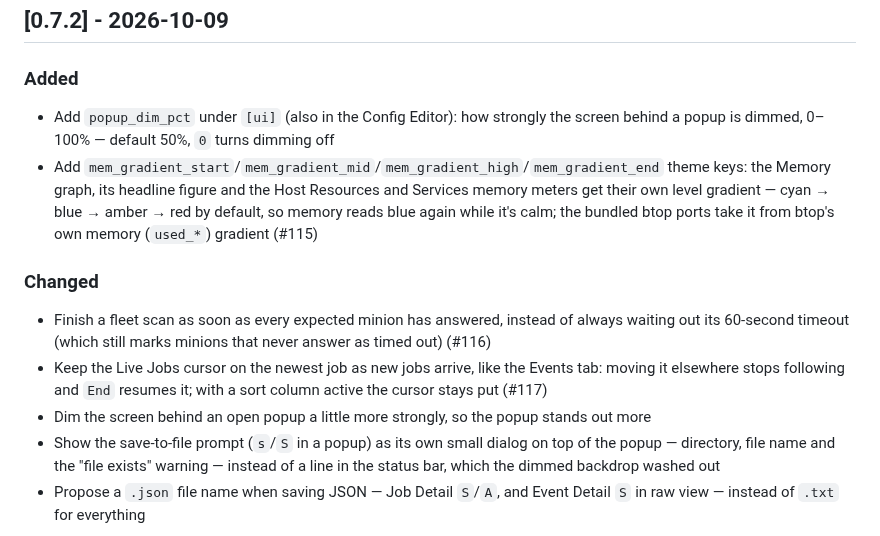
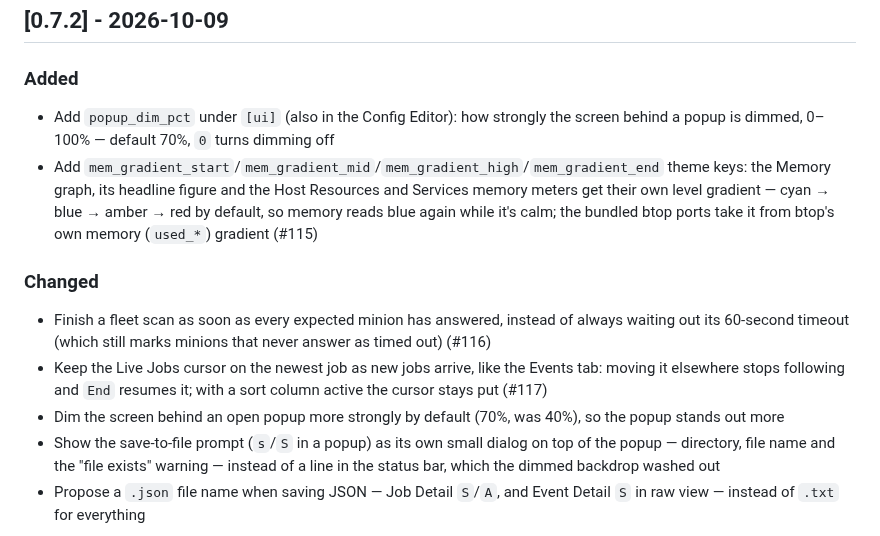
Before and after one commit to naqoyqatsi83/salt-radar, a Markdown page: CHANGELOG.md, the part around the change. Rendered like a GitHub page.

```diff
--- a/CHANGELOG.md
+++ b/CHANGELOG.md
@@ -11,14 +11,14 @@ and this project adheres to [Semantic Versioning](https://semver.org/spec/v2.0.0
 
 ### Added
 
-- Add `popup_dim_pct` under `[ui]` (also in the Config Editor): how strongly the screen behind a popup is dimmed, 0–100% — default 50%, `0` turns dimming off
+- Add `popup_dim_pct` under `[ui]` (also in the Config Editor): how strongly the screen behind a popup is dimmed, 0–100% — default 70%, `0` turns dimming off
 - Add `mem_gradient_start`/`mem_gradient_mid`/`mem_gradient_high`/`mem_gradient_end` theme keys: the Memory graph, its headline figure and the Host Resources and Services memory meters get their own level gradient — cyan → blue → amber → red by default, so memory reads blue again while it's calm; the bundled btop ports take it from btop's own memory (`used_*`) gradient (#115)
 
 ### Changed
 
 - Finish a fleet scan as soon as every expected minion has answered, instead of always waiting out its 60-second timeout (which still marks minions that never answer as timed out) (#116)
 - Keep the Live Jobs cursor on the newest job as new jobs arrive, like the Events tab: moving it elsewhere stops following and `End` resumes it; with a sort column active the cursor stays put (#117)
-- Dim the screen behind an open popup a little more strongly, so the popup stands out more
+- Dim the screen behind an open popup more strongly by default (70%, was 40%), so the popup stands out more
 - Show the save-to-file prompt (`s`/`S` in a popup) as its own small dialog on top of the popup — directory, file name and the "file exists" warning — instead of a line in the status bar, which the dimmed backdrop washed out
 - Propose a `.json` file name when saving JSON — Job Detail `S`/`A`, and Event Detail `S` in raw view — instead of `.txt` for everything
 
```
Also changed, not shown: README.md (+1 -1 lines), docs/screenshots/job-detail.png, 2 other files.
